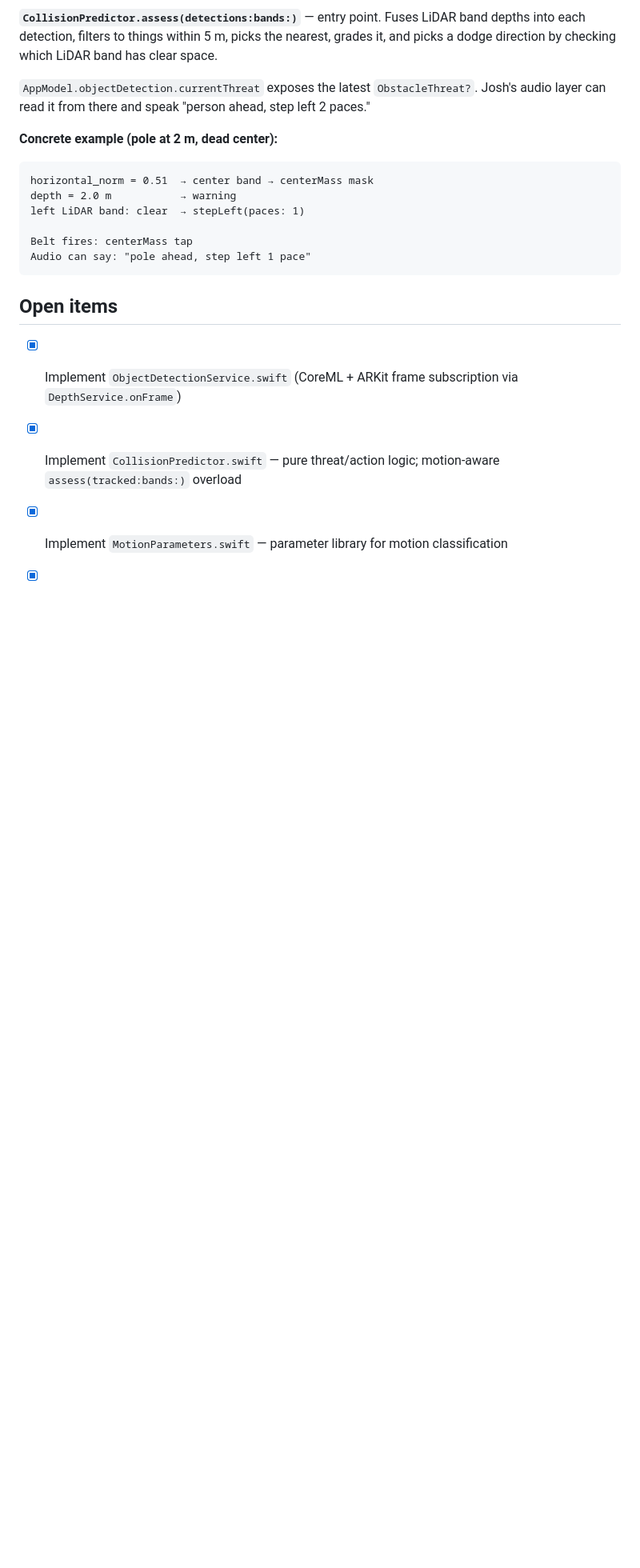
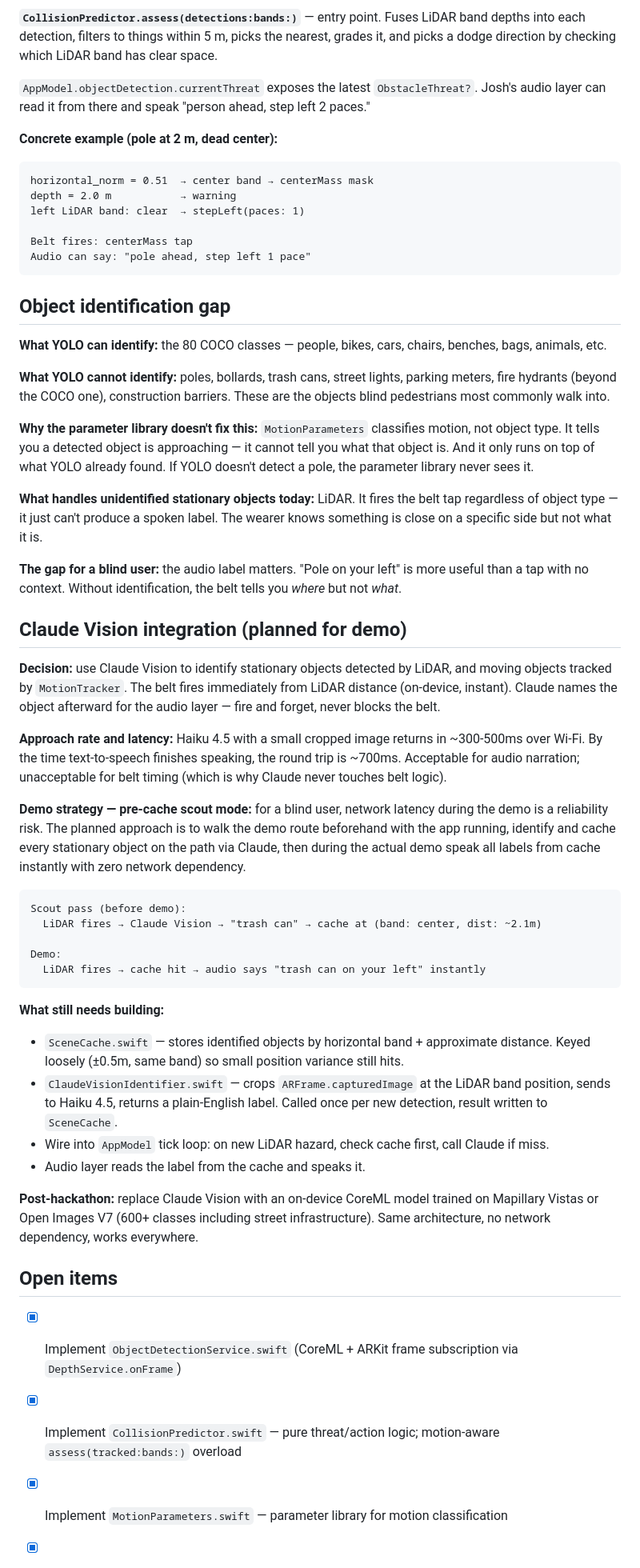
Before and after one commit to Sam-T-G/citrus-squad-x-berkeley-hackathon, a Markdown page: HANDOFF.md, the part around one of its changes. Shown at 80% size. Rendered like a GitHub page; blank space fills up the shorter version.

Commit message:
Update HANDOFF with object ID gap, Claude Vision plan, open items
Documents YOLO's 80-class gap for street objects, the decision to use
Claude Vision for identification with a pre-cache scout pass for the demo,
and the planned SceneCache + ClaudeVisionIdentifier build. Open items
updated to reflect current state and next steps.

Co-Authored-By: Claude Sonnet 4.6 <noreply@anthropic.com>

````diff
--- a/HANDOFF.md
+++ b/HANDOFF.md
@@ -331,6 +331,42 @@ Belt fires: centerMass tap
 Audio can say: "pole ahead, step left 1 pace"
 ```
 
+## Object identification gap
+
+**What YOLO can identify:** the 80 COCO classes — people, bikes, cars, chairs, benches, bags, animals, etc.
+
+**What YOLO cannot identify:** poles, bollards, trash cans, street lights, parking meters, fire hydrants (beyond the COCO one), construction barriers. These are the objects blind pedestrians most commonly walk into.
+
+**Why the parameter library doesn't fix this:** `MotionParameters` classifies motion, not object type. It tells you a detected object is approaching — it cannot tell you what that object is. And it only runs on top of what YOLO already found. If YOLO doesn't detect a pole, the parameter library never sees it.
+
+**What handles unidentified stationary objects today:** LiDAR. It fires the belt tap regardless of object type — it just can't produce a spoken label. The wearer knows something is close on a specific side but not what it is.
+
+**The gap for a blind user:** the audio label matters. "Pole on your left" is more useful than a tap with no context. Without identification, the belt tells you *where* but not *what*.
+
+## Claude Vision integration (planned for demo)
+
+**Decision:** use Claude Vision to identify stationary objects detected by LiDAR, and moving objects tracked by `MotionTracker`. The belt fires immediately from LiDAR distance (on-device, instant). Claude names the object afterward for the audio layer — fire and forget, never blocks the belt.
+
+**Approach rate and latency:** Haiku 4.5 with a small cropped image returns in ~300-500ms over Wi-Fi. By the time text-to-speech finishes speaking, the round trip is ~700ms. Acceptable for audio narration; unacceptable for belt timing (which is why Claude never touches belt logic).
+
+**Demo strategy — pre-cache scout mode:** for a blind user, network latency during the demo is a reliability risk. The planned approach is to walk the demo route beforehand with the app running, identify and cache every stationary object on the path via Claude, then during the actual demo speak all labels from cache instantly with zero network dependency.
+
+```
+Scout pass (before demo):
+  LiDAR fires → Claude Vision → "trash can" → cache at (band: center, dist: ~2.1m)
+
+Demo:
+  LiDAR fires → cache hit → audio says "trash can on your left" instantly
+```
+
+**What still needs building:**
+- `SceneCache.swift` — stores identified objects by horizontal band + approximate distance. Keyed loosely (±0.5m, same band) so small position variance still hits.
+- `ClaudeVisionIdentifier.swift` — crops `ARFrame.capturedImage` at the LiDAR band position, sends to Haiku 4.5, returns a plain-English label. Called once per new detection, result written to `SceneCache`.
+- Wire into `AppModel` tick loop: on new LiDAR hazard, check cache first, call Claude if miss.
+- Audio layer reads the label from the cache and speaks it.
+
+**Post-hackathon:** replace Claude Vision with an on-device CoreML model trained on Mapillary Vistas or Open Images V7 (600+ classes including street infrastructure). Same architecture, no network dependency, works everywhere.
+
 ## Open items
 
 - [x] Implement `ObjectDetectionService.swift` (CoreML + ARKit frame subscription via `DepthService.onFrame`)
````
Also changed, not shown: other parts of HANDOFF.md (+5 -3 lines).
